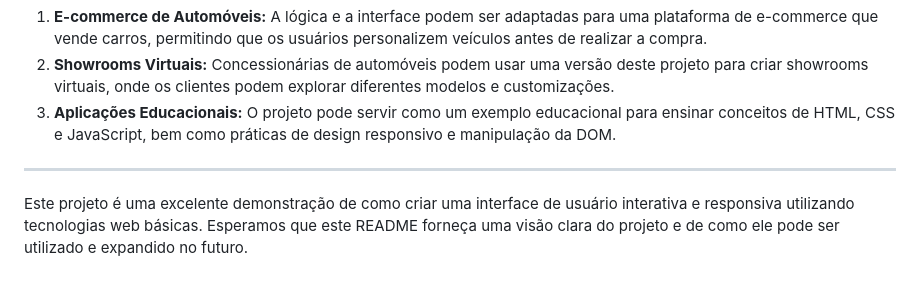
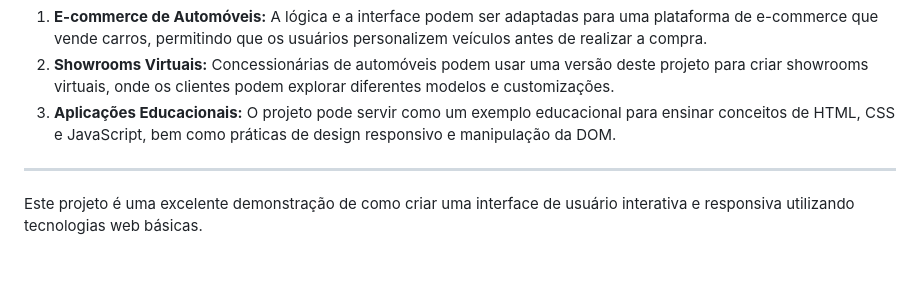
Before and after one commit to eng-joaoelias/projeto-porsche, a Markdown page: README.md, the part around the change. Rendered like a GitHub page.

```diff
--- a/README.md
+++ b/README.md
@@ -67,4 +67,4 @@ Este projeto tem várias aplicações práticas:
 
 ---
 
-Este projeto é uma excelente demonstração de como criar uma interface de usuário interativa e responsiva utilizando tecnologias web básicas. Esperamos que este README forneça uma visão clara do projeto e de como ele pode ser utilizado e expandido no futuro.
+Este projeto é uma excelente demonstração de como criar uma interface de usuário interativa e responsiva utilizando tecnologias web básicas.
```
